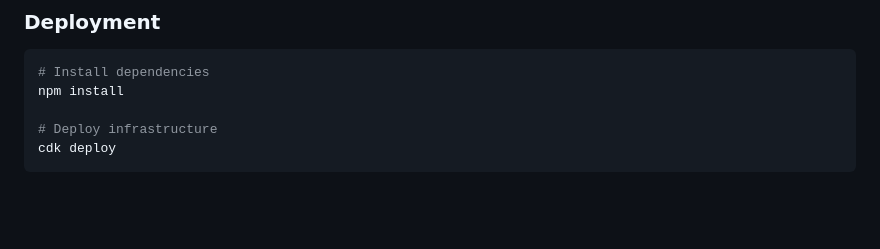
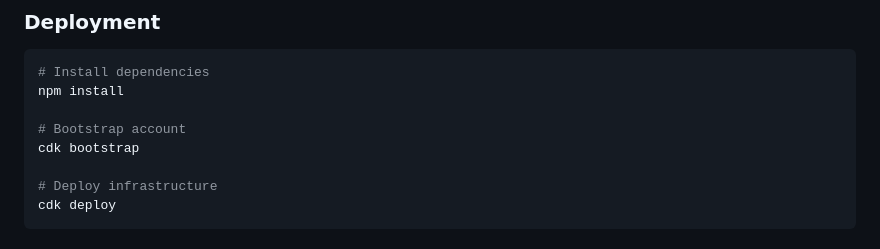
Before and after one commit to tokarev-artem/ai-shadow-reading, a Markdown page: README.md, the part around the change. Drawn GitHub-style; blank space fills up the shorter version.

````diff
--- a/README.md
+++ b/README.md
@@ -42,6 +42,9 @@ An interactive web application that helps users improve their English pronunciat
 ```bash
 # Install dependencies
 npm install
+
+# Bootstrap account
+cdk bootstrap
 
 # Deploy infrastructure
 cdk deploy
````
